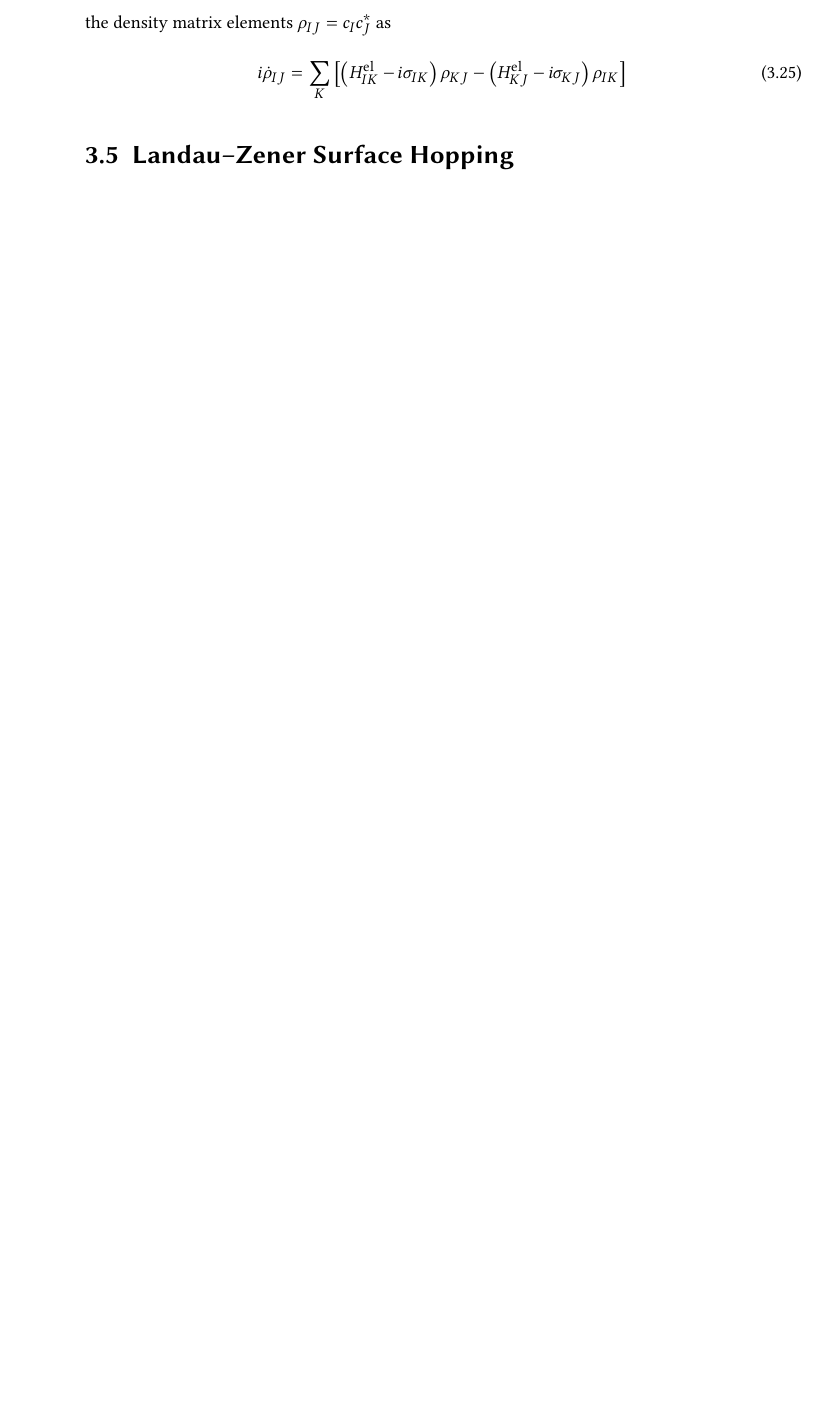
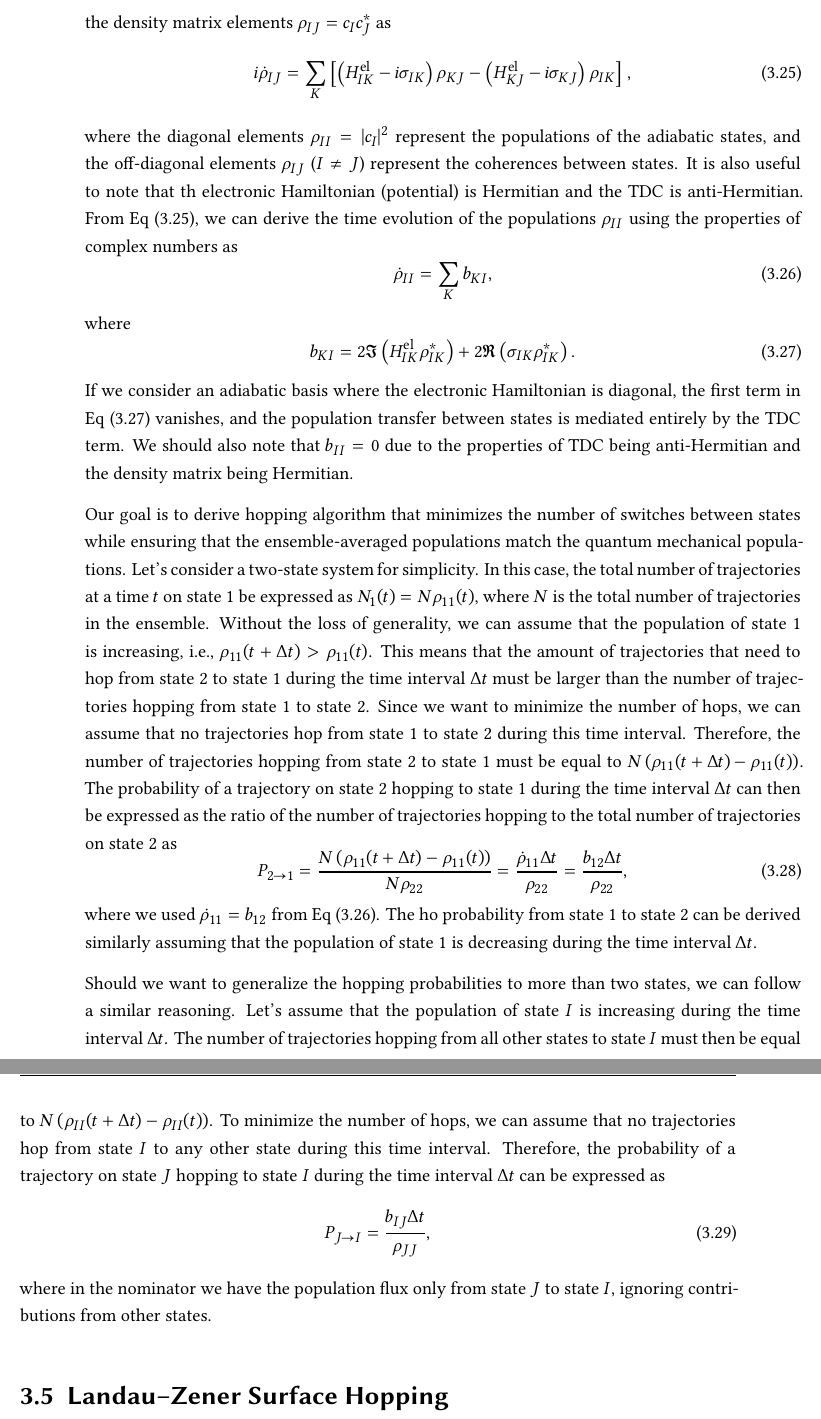
Before and after one commit to tjira/phd, a LaTeX thesis (main.tex, which reads chapters/mixed_quantum_classical_dynamics.tex): part of page 31 of 35 before the commit and two parts of pages 31 and 32 of 35 after it, the two joined at a grey line, cut so that both start at the same text, the shorter picture padded with empty space. Compiled offline with XeLaTeX.

Commit message:
finish the FSSH section

```diff
--- a/chapters/mixed_quantum_classical_dynamics.tex
+++ b/chapters/mixed_quantum_classical_dynamics.tex
@@ -122,9 +122,29 @@ The \acrfull{fssh} method, developed by Tully in 1990,\supercite{10.1063/1.45917
 
 Befor we can obtain the hopping probabilities, it is convenient to express the Eq~\eqref{eq:tsh_eom} in terms of the density matrix elements $\rho_{IJ}=c_I c_J^\ast$ as
 \begin{equation}\label{eq:fssh_density_matrix_eom}
-i\dot\rho_{IJ}=\sum_K\left[\left(H_{IK}^{\symrm{el}}-i\sigma_{IK}\right)\rho_{KJ}-\left(H_{KJ}^{\symrm{el}}-i\sigma_{KJ}\right)\rho_{IK}\right]
+i\dot\rho_{IJ}=\sum_K\left[\left(H_{IK}^{\symrm{el}}-i\sigma_{IK}\right)\rho_{KJ}-\left(H_{KJ}^{\symrm{el}}-i\sigma_{KJ}\right)\rho_{IK}\right],
 \end{equation}
+where the diagonal elements $\rho_{II}=\lvert c_I\rvert^2$ represent the populations of the adiabatic states, and the off-diagonal elements $\rho_{IJ}$ ($I\neq J$) represent the coherences between states. It is also useful to note that th electronic Hamiltonian (potential) is Hermitian and the \acrshort{tdc} is anti-Hermitian. From Eq~\eqref{eq:fssh_density_matrix_eom}, we can derive the time evolution of the populations $\rho_{II}$ using the properties of complex numbers as
+\begin{equation}\label{eq:fssh_population_eom}
+\dot\rho_{II}=\sum_K b_{KI},
+\end{equation}
+where
+\begin{equation}\label{eq:fssh_b_matrix}
+b_{KI}=2\Im\left(H_{IK}^{\symrm{el}}\rho_{IK}^\ast\right)+2\Re\left(\sigma_{IK}\rho_{IK}^\ast\right).
+\end{equation}
+If we consider an adiabatic basis where the electronic Hamiltonian is diagonal, the first term in Eq~\eqref{eq:fssh_b_matrix} vanishes, and the population transfer between states is mediated entirely by the \acrshort{tdc} term. We should also note that $b_{II}=0$ due to the properties of \acrshort{tdc} being anti-Hermitian and the density matrix being Hermitian.
 
+Our goal is to derive hopping algorithm that minimizes the number of switches between states while ensuring that the ensemble-averaged populations match the quantum mechanical populations. Let's consider a two-state system for simplicity. In this case, the total number of trajectories at a time $t$ on state 1 be expressed as $N_1(t)=N\rho_{11}(t)$, where $N$ is the total number of trajectories in the ensemble. Without the loss of generality, we can assume that the population of state 1 is increasing, i.e., $\rho_{11}(t+\Delta t)>\rho_{11}(t)$. This means that the amount of trajectories that need to hop from state 2 to state 1 during the time interval $\Delta t$ must be larger than the number of trajectories hopping from state 1 to state 2. Since we want to minimize the number of hops, we can assume that no trajectories hop from state 1 to state 2 during this time interval. Therefore, the number of trajectories hopping from state 2 to state 1 must be equal to $N\left(\rho_{11}(t+\Delta t)-\rho_{11}(t)\right)$. The probability of a trajectory on state 2 hopping to state 1 during the time interval $\Delta t$ can then be expressed as the ratio of the number of trajectories hopping to the total number of trajectories on state 2 as
+\begin{equation}\label{eq:fssh_hopping_probability_two_state}
+    P_{2\to 1}=\frac{N\left(\rho_{11}(t+\Delta t)-\rho_{11}(t)\right)}{N\rho_{22}}=\frac{\dot\rho_{11}\Delta t}{\rho_{22}}=\frac{b_{12}\Delta t}{\rho_{22}},
+\end{equation}
+where we used $\dot\rho_{11}=b_{12}$ from Eq~\eqref{eq:fssh_population_eom}. The ho probability from state 1 to state 2 can be derived similarly assuming that the population of state 1 is decreasing during the time interval $\Delta t$.
+
+Should we want to generalize the hopping probabilities to more than two states, we can follow a similar reasoning. Let's assume that the population of state $I$ is increasing during the time interval $\Delta t$. The number of trajectories hopping from all other states to state $I$ must then be equal to $N\left(\rho_{II}(t+\Delta t)-\rho_{II}(t)\right)$. To minimize the number of hops, we can assume that no trajectories hop from state $I$ to any other state during this time interval. Therefore, the probability of a trajectory on state $J$ hopping to state $I$ during the time interval $\Delta t$ can be expressed as
+\begin{equation}\label{eq:fssh_hopping_probability_multistate}
+P_{J\to I}=\frac{b_{IJ}\Delta t}{\rho_{JJ}},
+\end{equation}
+where in the nominator we have the population flux only from state $J$ to state $I$, ignoring contributions from other states.
 \section{Landau--Zener Surface Hopping}\label{sec:landau_zener}
 \section{Mapping Approach to Surface Hopping}\label{sec:mapping_approach}
 \section{Beyond Surface Hopping}\label{sec:beyond_surface_hopping}
```
